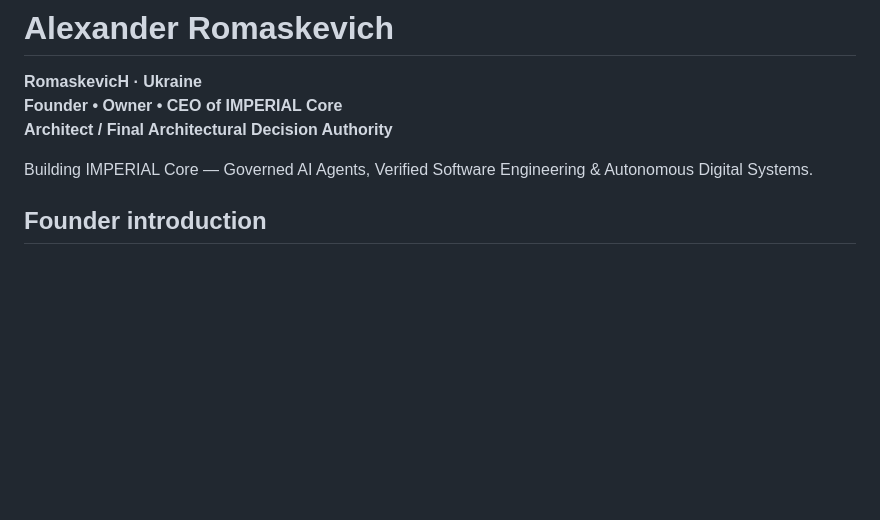
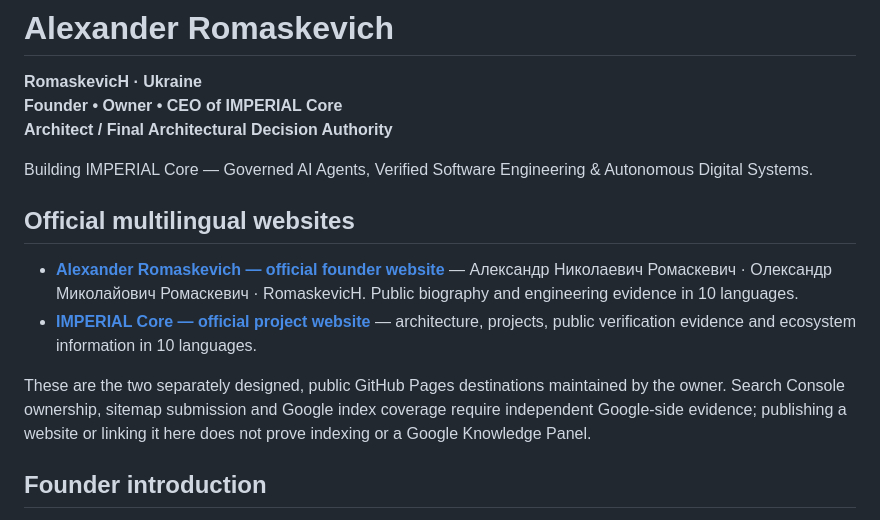
Before and after one commit to oromaskevic23-cmd/oromaskevic23-cmd, a Markdown page: README.md, the part around the change. Drawn GitHub-style; blank space fills up the shorter version.

Commit message:
docs(founder): publish both live multilingual official websites and canonical owner identity links

```diff
--- a/README.md
+++ b/README.md
@@ -5,6 +5,13 @@
 **Architect / Final Architectural Decision Authority**
 
 Building IMPERIAL Core — Governed AI Agents, Verified Software Engineering & Autonomous Digital Systems.
+
+## Official multilingual websites
+
+- **[Alexander Romaskevich — official founder website](https://oromaskevic23-cmd.github.io/oromaskevic23-cmd/)** — Александр Николаевич Ромаскевич · Олександр Миколайович Ромаскевич · RomaskevicH. Public biography and engineering evidence in 10 languages.
+- **[IMPERIAL Core — official project website](https://oromaskevic23-cmd.github.io/IMPERIAL-Core-Public/)** — architecture, projects, public verification evidence and ecosystem information in 10 languages.
+
+These are the two separately designed, public GitHub Pages destinations maintained by the owner. Search Console ownership, sitemap submission and Google index coverage require independent Google-side evidence; publishing a website or linking it here does not prove indexing or a Google Knowledge Panel.
 
 ## Founder introduction
 
```
